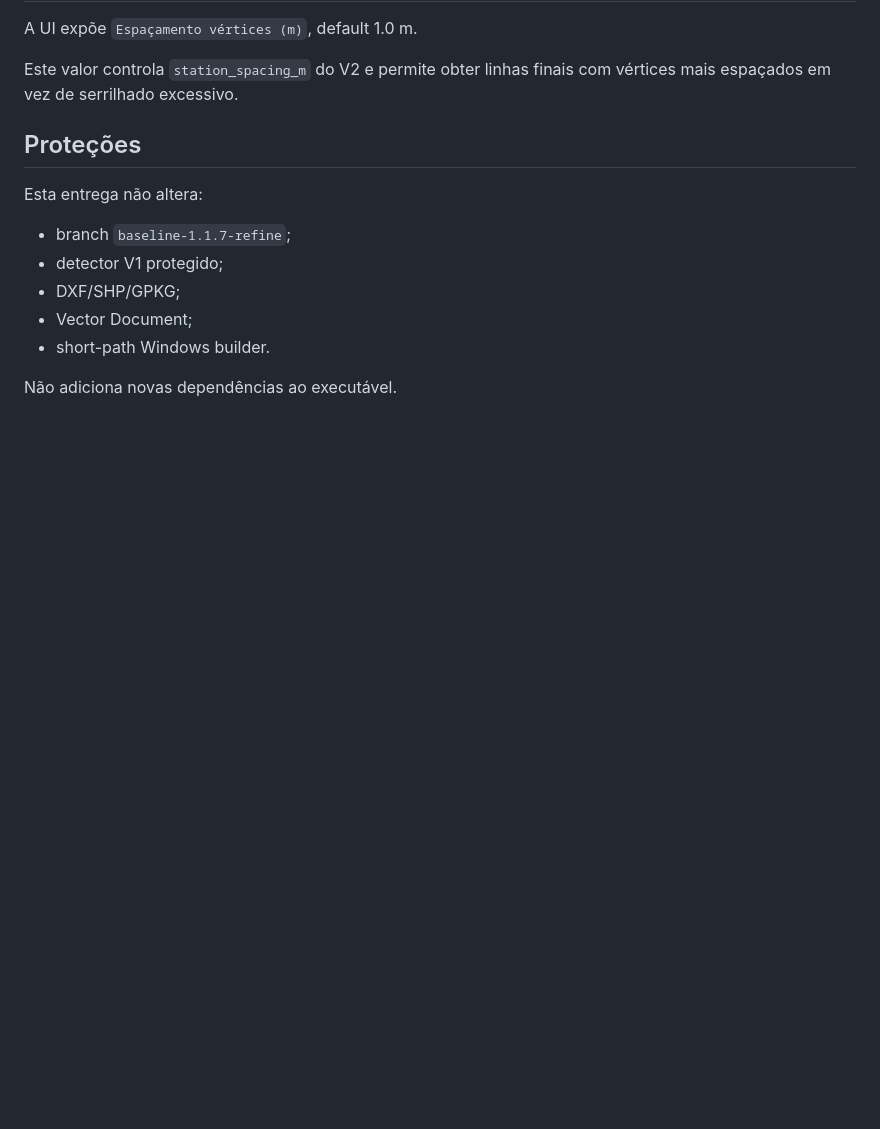
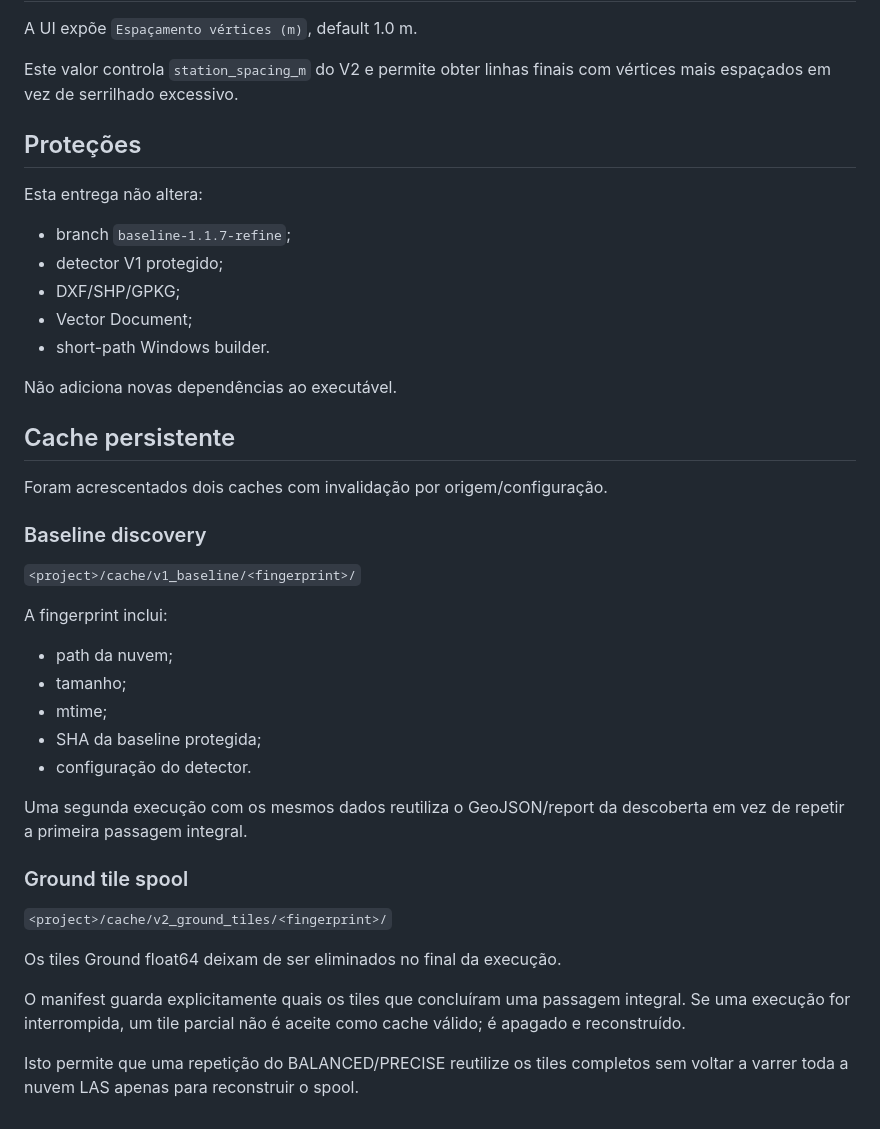
Before and after one commit to binopinto07-lang/talude-, a Markdown page: docs/V2_1_UX_PERFORMANCE.md, the part around the change. GitHub-like rendering; blank space fills up the shorter version.

Commit message:
docs: document persistent baseline and Ground tile caches

```diff
--- a/docs/V2_1_UX_PERFORMANCE.md
+++ b/docs/V2_1_UX_PERFORMANCE.md
@@ -191,3 +191,36 @@ Esta entrega não altera:
 - short-path Windows builder.
 
 Não adiciona novas dependências ao executável.
+
+
+## Cache persistente
+
+Foram acrescentados dois caches com invalidação por origem/configuração.
+
+### Baseline discovery
+
+`<project>/cache/v1_baseline/<fingerprint>/`
+
+A fingerprint inclui:
+
+- path da nuvem;
+- tamanho;
+- mtime;
+- SHA da baseline protegida;
+- configuração do detector.
+
+Uma segunda execução com os mesmos dados reutiliza o GeoJSON/report da descoberta
+em vez de repetir a primeira passagem integral.
+
+### Ground tile spool
+
+`<project>/cache/v2_ground_tiles/<fingerprint>/`
+
+Os tiles Ground float64 deixam de ser eliminados no final da execução.
+
+O manifest guarda explicitamente quais os tiles que concluíram uma passagem
+integral. Se uma execução for interrompida, um tile parcial não é aceite como
+cache válido; é apagado e reconstruído.
+
+Isto permite que uma repetição do BALANCED/PRECISE reutilize os tiles completos
+sem voltar a varrer toda a nuvem LAS apenas para reconstruir o spool.
```
